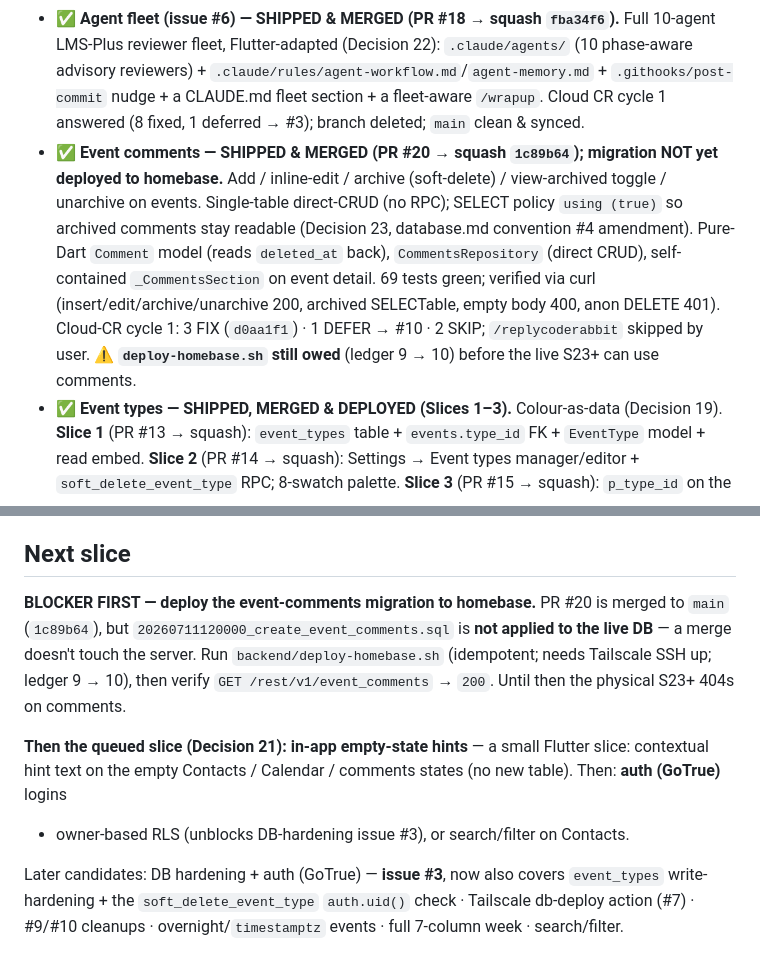
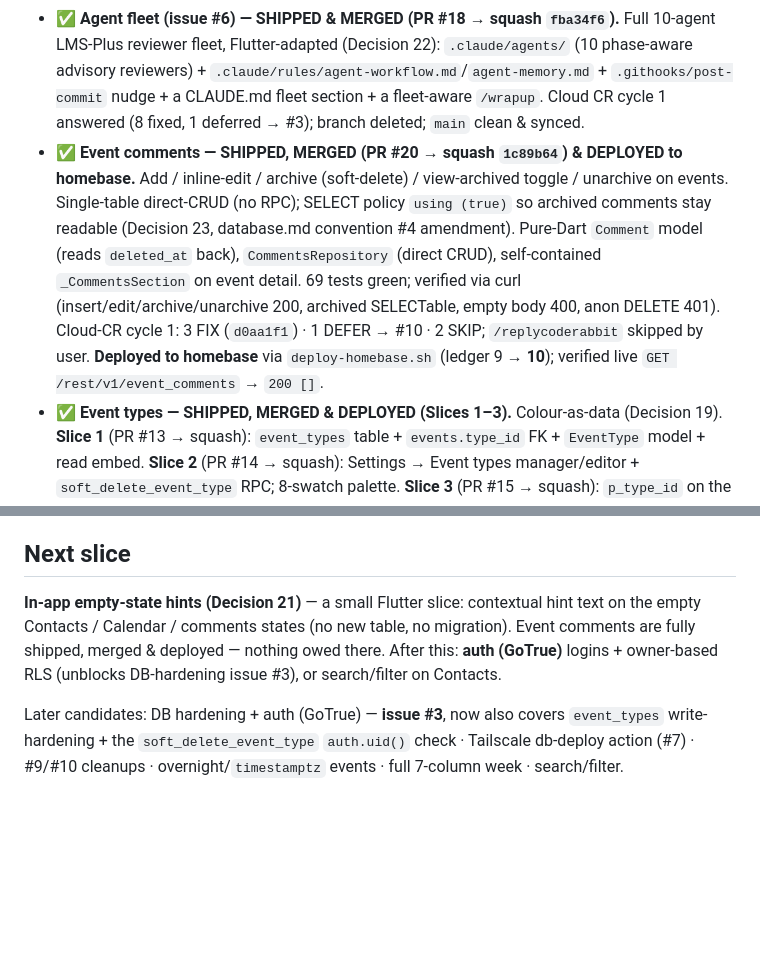
Before and after one commit to okpilot/first-android-app, a Markdown page: docs/plan.md, 2 parts joined by grey strips. Drawn GitHub-style; blank space fills up the shorter version.

Commit message:
docs: event-comments migration deployed to homebase (ledger 10)
deploy-homebase.sh applied 20260711120000_create_event_comments.sql; verified
live GET /rest/v1/event_comments -> 200 []. Blocker cleared; next slice =
in-app empty-state hints.

Co-Authored-By: Claude Opus 4.8 (1M context) <noreply@anthropic.com>

```diff
--- a/docs/plan.md
+++ b/docs/plan.md
@@ -14,7 +14,7 @@ disposable. Built emergently — thin slices, one at a time.
 - ✅ Environment: Flutter 3.44.5; Web + Linux + **Android** targets all ready (SDK installed, Pixel + S23+ emulators). **App installed & running on the physical S23+** (debug APK against homebase over Tailscale — data round-trips verified).
 - ✅ Decisions made — **23** (see `docs/decisions.md`): + design-principles adoption, local backend, Android SDK, Contacts slice, bespoke theme, homebase deploy, git hooks, calendar shell, /replycoderabbit, calendar events, **event types (colour-as-data)**, **cloud-CR two-command split (D20)**, **README Features section over a docs site (D21)**, **full LMS-Plus agent fleet (D22)**, **event comments (viewable soft-delete, D23)**.
 - ✅ **Agent fleet (issue #6) — SHIPPED & MERGED (PR #18 → squash `fba34f6`).** Full 10-agent LMS-Plus reviewer fleet, Flutter-adapted (Decision 22): `.claude/agents/` (10 phase-aware advisory reviewers) + `.claude/rules/agent-workflow.md`/`agent-memory.md` + `.githooks/post-commit` nudge + a CLAUDE.md fleet section + a fleet-aware `/wrapup`. Cloud CR cycle 1 answered (8 fixed, 1 deferred → #3); branch deleted; `main` clean & synced.
-- ✅ **Event comments — SHIPPED & MERGED (PR #20 → squash `1c89b64`); migration NOT yet deployed to homebase.** Add / inline-edit / archive (soft-delete) / view-archived toggle / unarchive on events. Single-table direct-CRUD (no RPC); SELECT policy `using (true)` so archived comments stay readable (Decision 23, database.md convention #4 amendment). Pure-Dart `Comment` model (reads `deleted_at` back), `CommentsRepository` (direct CRUD), self-contained `_CommentsSection` on event detail. 69 tests green; verified via curl (insert/edit/archive/unarchive 200, archived SELECTable, empty body 400, anon DELETE 401). Cloud-CR cycle 1: 3 FIX (`d0aa1f1`) · 1 DEFER → #10 · 2 SKIP; `/replycoderabbit` skipped by user. **⚠️ `deploy-homebase.sh` still owed** (ledger 9 → 10) before the live S23+ can use comments.
+- ✅ **Event comments — SHIPPED, MERGED (PR #20 → squash `1c89b64`) & DEPLOYED to homebase.** Add / inline-edit / archive (soft-delete) / view-archived toggle / unarchive on events. Single-table direct-CRUD (no RPC); SELECT policy `using (true)` so archived comments stay readable (Decision 23, database.md convention #4 amendment). Pure-Dart `Comment` model (reads `deleted_at` back), `CommentsRepository` (direct CRUD), self-contained `_CommentsSection` on event detail. 69 tests green; verified via curl (insert/edit/archive/unarchive 200, archived SELECTable, empty body 400, anon DELETE 401). Cloud-CR cycle 1: 3 FIX (`d0aa1f1`) · 1 DEFER → #10 · 2 SKIP; `/replycoderabbit` skipped by user. **Deployed to homebase** via `deploy-homebase.sh` (ledger 9 → **10**); verified live `GET /rest/v1/event_comments` → `200 []`.
 - ✅ **Event types — SHIPPED, MERGED & DEPLOYED (Slices 1–3).** Colour-as-data (Decision 19). **Slice 1** (PR #13 → squash): `event_types` table + `events.type_id` FK + `EventType` model + read embed. **Slice 2** (PR #14 → squash): Settings → Event types manager/editor + `soft_delete_event_type` RPC; 8-swatch palette. **Slice 3** (PR #15 → squash): `p_type_id` on the write RPCs; event-form Type picker (pick-existing + "Manage types…"); full-area **tinted** Day/3-day blocks (no rail); dot + name in Agenda/detail/panel; coloured Month density dots + "+N"; shared `TypeLabel` atom; `tintForType`. All three squash-merged in order; each cloud-CR answered · **52 tests** · emulator visual QA light+dark. **Deployed to homebase** — all 4 event-types migrations applied via `deploy-homebase.sh` (ledger at **9**; `create_event` carries `p_type_id`).
 - ✅ **Cloud-CR tooling split — SHIPPED & MERGED (PR #16 → squash `c2a3fc6`).** Replaced the single `/replycoderabbit` with **`/coderabbit`** (triage) + **`/replycoderabbit`** (reply-only) + shared `scripts/cr-findings.sh` (36-assertion test). Decision 20. Designed via 3 critic rounds + 3 `/crlocal` rounds, then **dogfooded on its own PR** — the live `/coderabbit → /fullpush → /replycoderabbit` run FIX-NOW'd two real bugs in the new commands (`170f363`: 5 cloud-CR findings; `5468f0f`: unanchored marker lookup matched the wrong comment). `main` clean & synced.
 - ✅ **Calendar events + attendees — SHIPPED & DEPLOYED (PR #8 merged → `6f14d66`).** `events` + `event_attendees` tables (3 migrations) + `create/update/soft_delete_event` RPCs; `Event` model + `EventsRepository`; event form (all-day toggle, 24h time pickers, attendee picker) + detail; the four calendar views wired to real data (blocks with lane-splitting, bounded all-day band, month dots + panel, agenda). `/fullpush` green · **33 tests** · migrations clean on a fresh DB · `/crlocal` converged · cloud CodeRabbit fully answered (2 fixed, 2 deferred → #9/#10, 2 skipped false-positives) · **emulator visual QA light+dark** · CI green. **Live on homebase** (`GET /rest/v1/events` → `200 []`). Decision 18.
@@ -33,14 +33,10 @@ disposable. Built emergently — thin slices, one at a time.
 4. **Next candidates:** DB security hardening (issue #3 — RPC `auth.uid()`, revoke PUBLIC execute, column-level write grants) · **auth (GoTrue)** logins + owner-based RLS · search/filter on the list · run on the physical S23+ · full 7-column week (wide-screen adaptive).
 
 ## Next slice
-**BLOCKER FIRST — deploy the event-comments migration to homebase.** PR #20 is merged to `main`
-(`1c89b64`), but `20260711120000_create_event_comments.sql` is **not applied to the live DB** — a merge
-doesn't touch the server. Run `backend/deploy-homebase.sh` (idempotent; needs Tailscale SSH up; ledger
-9 → 10), then verify `GET /rest/v1/event_comments` → `200`. Until then the physical S23+ 404s on comments.
-
-**Then the queued slice (Decision 21): in-app empty-state hints** — a small Flutter slice: contextual
-hint text on the empty Contacts / Calendar / comments states (no new table). Then: **auth (GoTrue)** logins
-+ owner-based RLS (unblocks DB-hardening issue #3), or search/filter on Contacts.
+**In-app empty-state hints (Decision 21)** — a small Flutter slice: contextual hint text on the empty
+Contacts / Calendar / comments states (no new table, no migration). Event comments are fully shipped,
+merged & deployed — nothing owed there. After this: **auth (GoTrue)** logins + owner-based RLS (unblocks
+DB-hardening issue #3), or search/filter on Contacts.
 
 Later candidates: DB hardening + auth (GoTrue) — **issue #3**, now also covers
 `event_types` write-hardening + the `soft_delete_event_type` `auth.uid()` check · Tailscale
```
Also changed, not shown: HANDOVER.md (+3 -3 lines).
